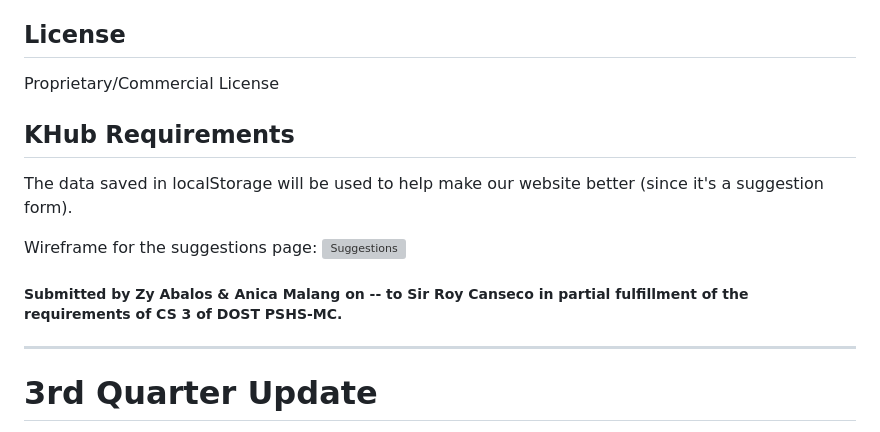
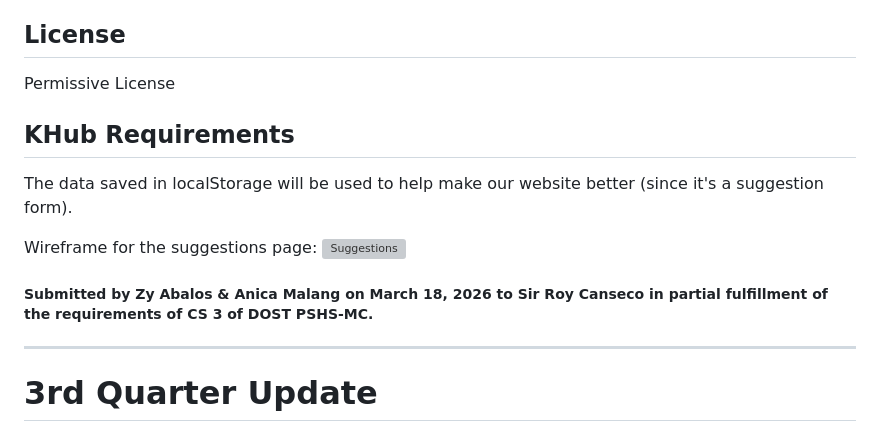
Before and after one commit to zyzyzy29/WDProjSodiumAbalosMalang, a Markdown page: README.md, the part around the change. Rendered like a GitHub page; grey boxes are pictures that could not be loaded.

Commit message:
fix smth

```diff
--- a/README.md
+++ b/README.md
@@ -25,7 +25,7 @@ This project <u>doesn't CURRENTLY</u> include (but might):
 - a COMPLETE list of outfit types
 
 ## License
-Proprietary/Commercial License
+Permissive License
 
 ## KHub Requirements
 The data saved in localStorage will be used to help make our website better (since it's a suggestion form).
@@ -34,7 +34,7 @@ Wireframe for the suggestions page:
 ![Suggestions](assets/ProposalPics/CPSugg.png)
 
 
-##### Submitted by Zy Abalos & Anica Malang on -- to Sir Roy Canseco in partial fulfillment of the requirements of CS 3 of DOST PSHS-MC.
+##### Submitted by Zy Abalos & Anica Malang on March 18, 2026 to Sir Roy Canseco in partial fulfillment of the requirements of CS 3 of DOST PSHS-MC.
 ---
 
 # 3rd Quarter Update
```
